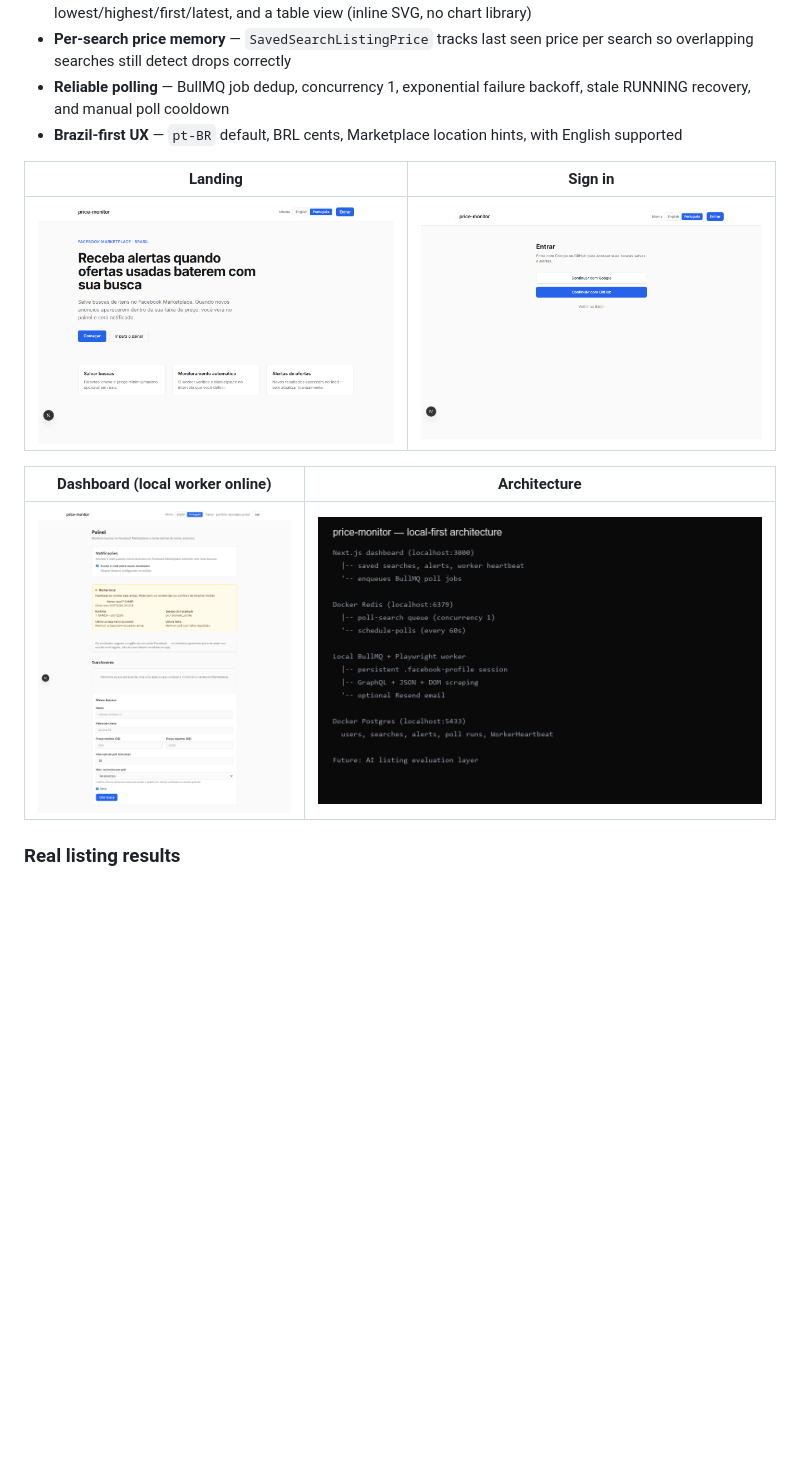
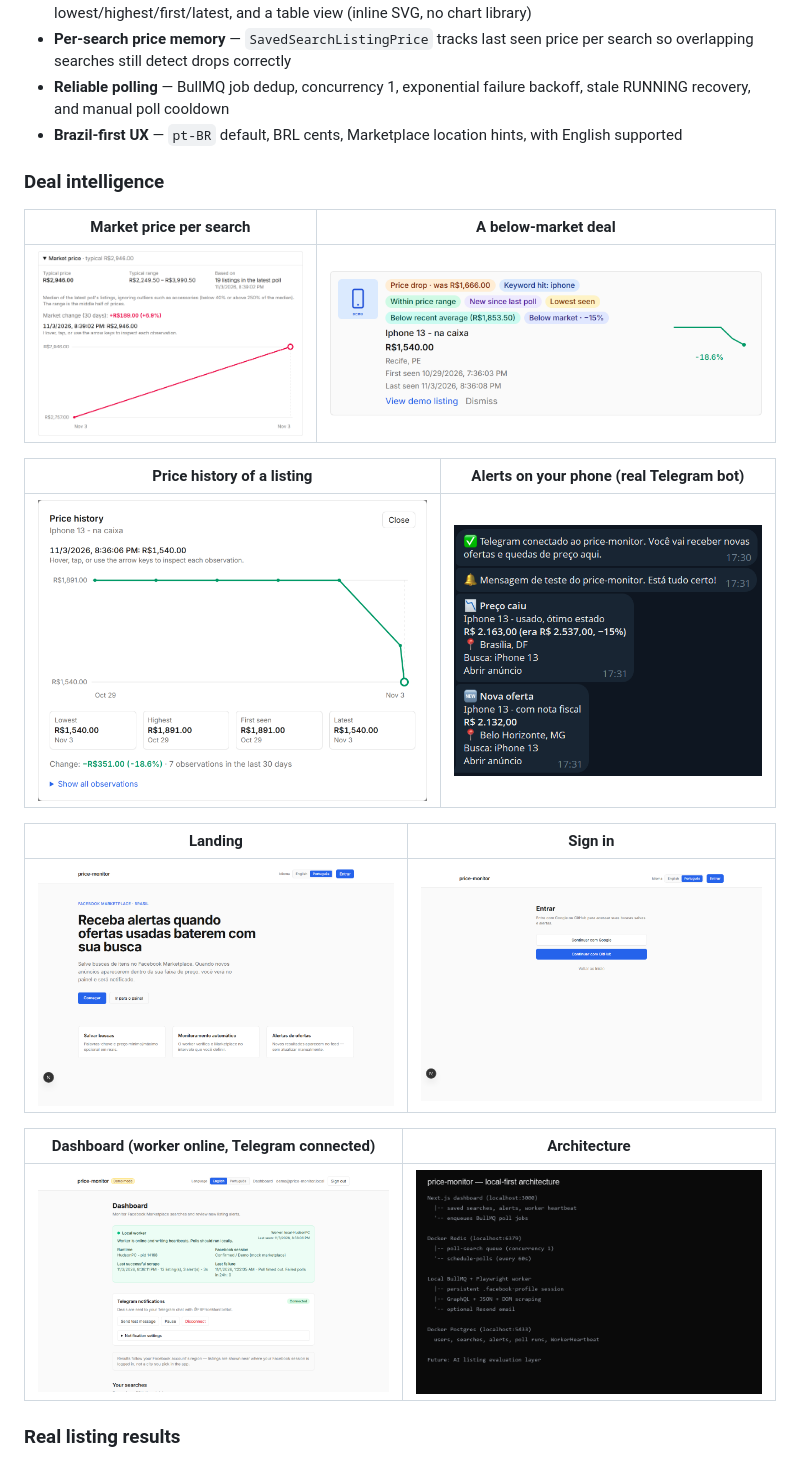
Before and after one commit to hudsonferraz/price-monitor, a Markdown page: README.md, the part around one of its changes. Rendered like a GitHub page; pictures changed too: docs/images/below-market-alert.png (added), docs/images/dashboard.png, docs/images/market-price.png (added); blank space fills up the shorter version.

Commit message:
docs: refresh README demo and screenshots for the new features
Re-record the demo GIF to show the market price panel, a below-market deal
and its price history, and a search that excludes accessories. Add a "Deal
intelligence" gallery (market panel, below-market alert card, price history
dialog) and a screenshot of real alerts from a test with a real Telegram
bot. Replace the July dashboard screenshot, which still showed email
notifications and a stale worker.

Co-Authored-By: Claude Opus 5.5 <noreply@anthropic.com>

```diff
--- a/README.md
+++ b/README.md
@@ -32,12 +32,22 @@ This is a **personal, educational, and portfolio project** for exploring scrapin
 - **Reliable polling** — BullMQ job dedup, concurrency 1, exponential failure backoff, stale RUNNING recovery, and manual poll cooldown
 - **Brazil-first UX** — `pt-BR` default, BRL cents, Marketplace location hints, with English supported
 
+### Deal intelligence
+
+| Market price per search | A below-market deal |
+|-------------------------|---------------------|
+| ![Market price panel: typical price, typical range and 30-day trend](docs/images/market-price.png) | ![Alert card with price drop, lowest seen and "Below market · −15%" badges, plus its price trend](docs/images/below-market-alert.png) |
+
+| Price history of a listing | Alerts on your phone (real Telegram bot) |
+|----------------------------|------------------------------------------|
+| ![Price history dialog with dated points, lowest, highest, first seen and latest price](docs/images/price-history.png) | ![Telegram chat with the bot: connected, test message, a price drop and a new deal](docs/images/telegram-alert.png) |
+
 | Landing | Sign in |
 |---------|---------|
 | ![Landing](docs/images/landing.png) | ![Sign in](docs/images/sign-in.png) |
 
-| Dashboard (local worker online) | Architecture |
-|---------------------------------|--------------|
+| Dashboard (worker online, Telegram connected) | Architecture |
+|-----------------------------------------------|--------------|
 | ![Dashboard](docs/images/dashboard.png) | ![Architecture](docs/images/architecture.png) |
 
 ### Real listing results
```
Also changed, not shown: other parts of README.md (+5 -1 lines), docs/images/demo.gif.
